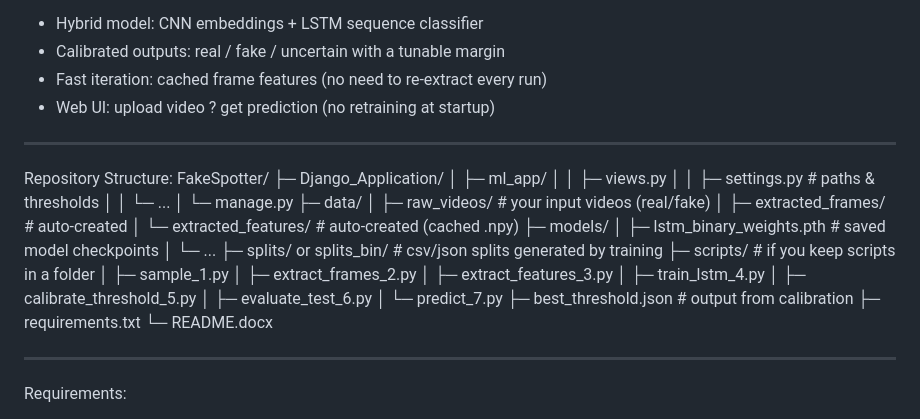
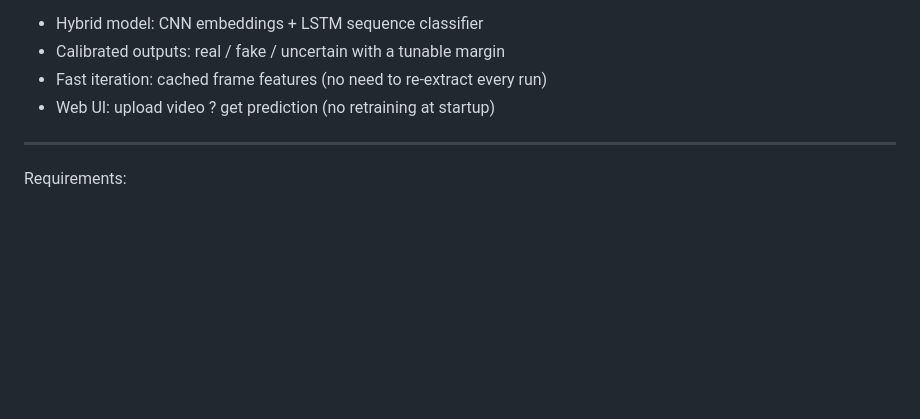
Before and after one commit to Arish010/FakeSpotter-A-Deepfake-Detection-tool, a Markdown page: README.md, the part around the change. Drawn GitHub-style; blank space fills up the shorter version.

```diff
--- a/README.md
+++ b/README.md
@@ -16,36 +16,6 @@ Features:
 - Web UI: upload video ? get prediction (no retraining at startup)
 
 ---------------------------------------------------------------------------------
-Repository Structure:
-FakeSpotter/
-├─ Django_Application/
-│  ├─ ml_app/
-│  │  ├─ views.py
-│  │  ├─ settings.py                 # paths & thresholds
-│  │  └─ ...
-│  └─ manage.py
-├─ data/
-│  ├─ raw_videos/                 	  # your input videos (real/fake)
-│  ├─ extracted_frames/           	  # auto-created
-│  └─ extracted_features/         	  # auto-created (cached .npy)
-├─ models/
-│  ├─ lstm_binary_weights.pth         # saved model checkpoints
-│  └─ ...
-├─ splits/ or splits_bin/         	  # csv/json splits generated by training
-├─ scripts/                     		  # if you keep scripts in a folder
-│  ├─ sample_1.py
-│  ├─ extract_frames_2.py
-│  ├─ extract_features_3.py
-│  ├─ train_lstm_4.py
-│  ├─ calibrate_threshold_5.py
-│  ├─ evaluate_test_6.py
-│  └─ predict_7.py
-├─ best_threshold.json                 # output from calibration
-├─ requirements.txt
-└─ README.docx
-
----------------------------------------------------------------------------------
-
 Requirements:
 - Python 3.10+ (works on 3.12 as tested)
 - PyTorch + TorchVision (CUDA optional)
```
